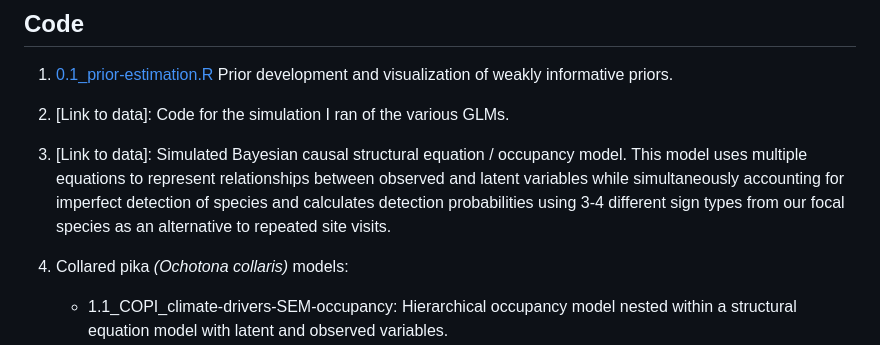
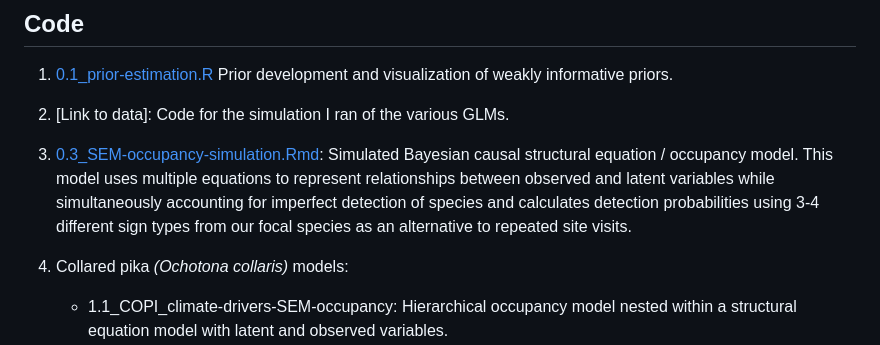
Before and after one commit to wall-jennifer/alpine-wildlife-climate-filtering, a Markdown page: README.md, the part around the change. Rendered like a GitHub page.

```diff
--- a/README.md
+++ b/README.md
@@ -7,7 +7,7 @@ TBD.
 ## Code
   1. [0.1_prior-estimation.R](/code/0.1_prior-estimation.R) Prior development and visualization of weakly informative priors.
   2. [Link to data]: Code for the simulation I ran of the various GLMs.
-  3. [Link to data]: Simulated Bayesian causal structural equation / occupancy model. This model uses multiple equations to represent relationships between observed and latent variables while simultaneously accounting for imperfect detection of species and calculates detection probabilities using 3-4 different sign types from our focal species as an alternative to repeated site visits.
+  3. [0.3_SEM-occupancy-simulation.Rmd](/code/0.3_SEM-occupancy-simulation.Rmd): Simulated Bayesian causal structural equation / occupancy model. This model uses multiple equations to represent relationships between observed and latent variables while simultaneously accounting for imperfect detection of species and calculates detection probabilities using 3-4 different sign types from our focal species as an alternative to repeated site visits.
   4. Collared pika *(Ochotona collaris)* models:
 
       - 1.1_COPI_climate-drivers-SEM-occupancy: Hierarchical occupancy model nested within a structural equation model with latent and observed variables.
```
